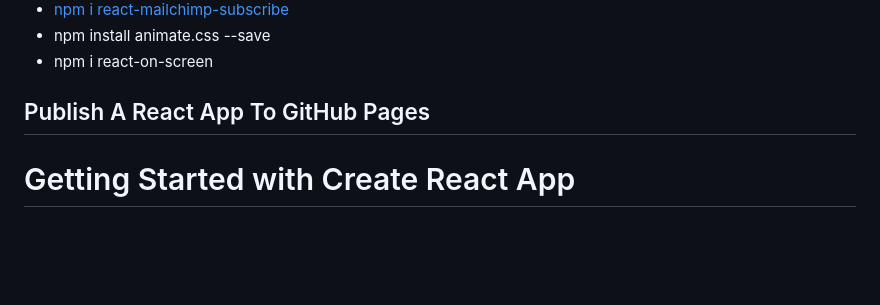
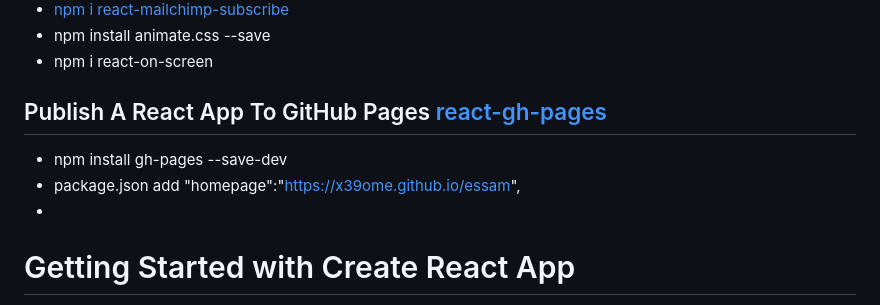
Before and after one commit to x39OME/Personal-Portfolio-ReactJs, a Markdown page: README.md, the part around the change. Drawn GitHub-style; blank space fills up the shorter version.

```diff
--- a/README.md
+++ b/README.md
@@ -21,7 +21,11 @@
 - npm install animate.css --save
 - npm i react-on-screen
 
-## Publish A React App To GitHub Pages
+## Publish A React App To GitHub Pages [react-gh-pages](https://github.com/x39OME/react-gh-pages?tab=readme-ov-file#3-install-the-gh-pages-npm-package)
+- npm install gh-pages --save-dev
+- package.json add "homepage":"https://x39ome.github.io/essam",
+-
+
 
 
 # Getting Started with Create React App
```
